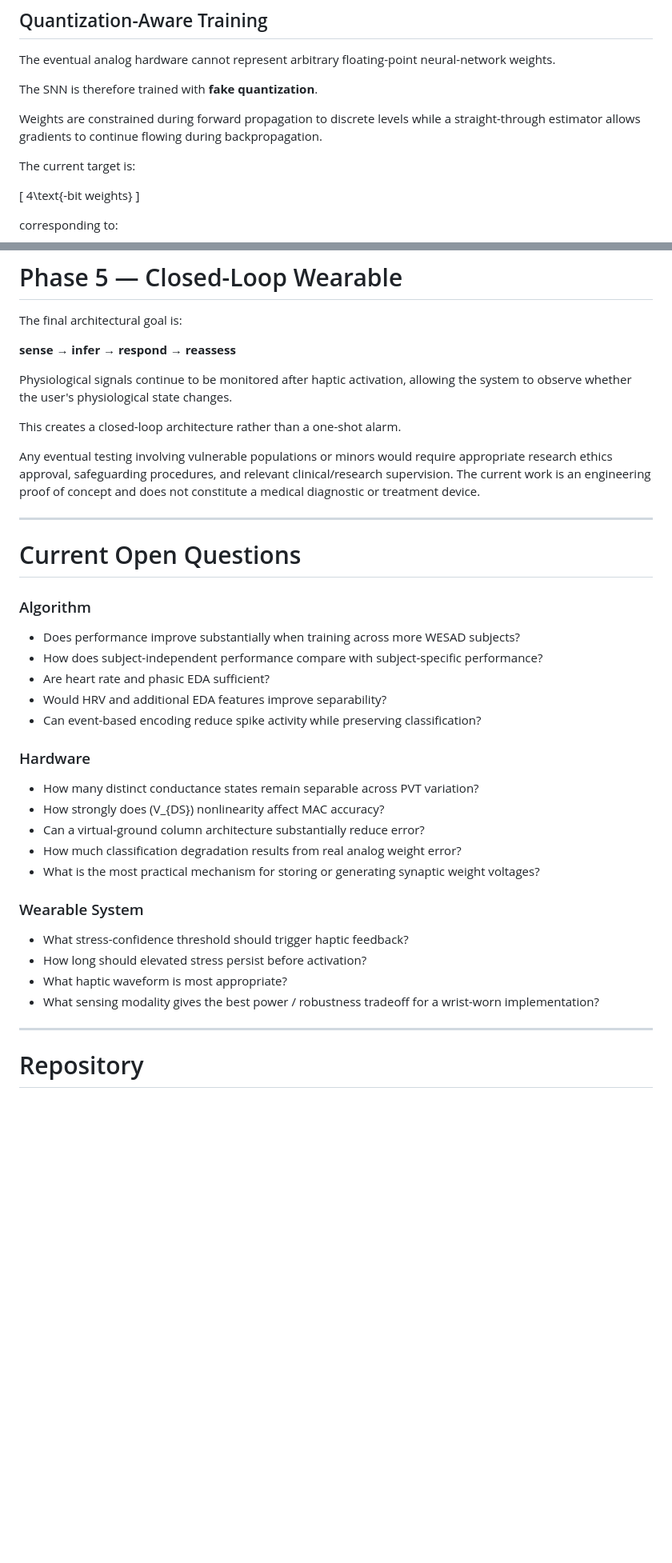
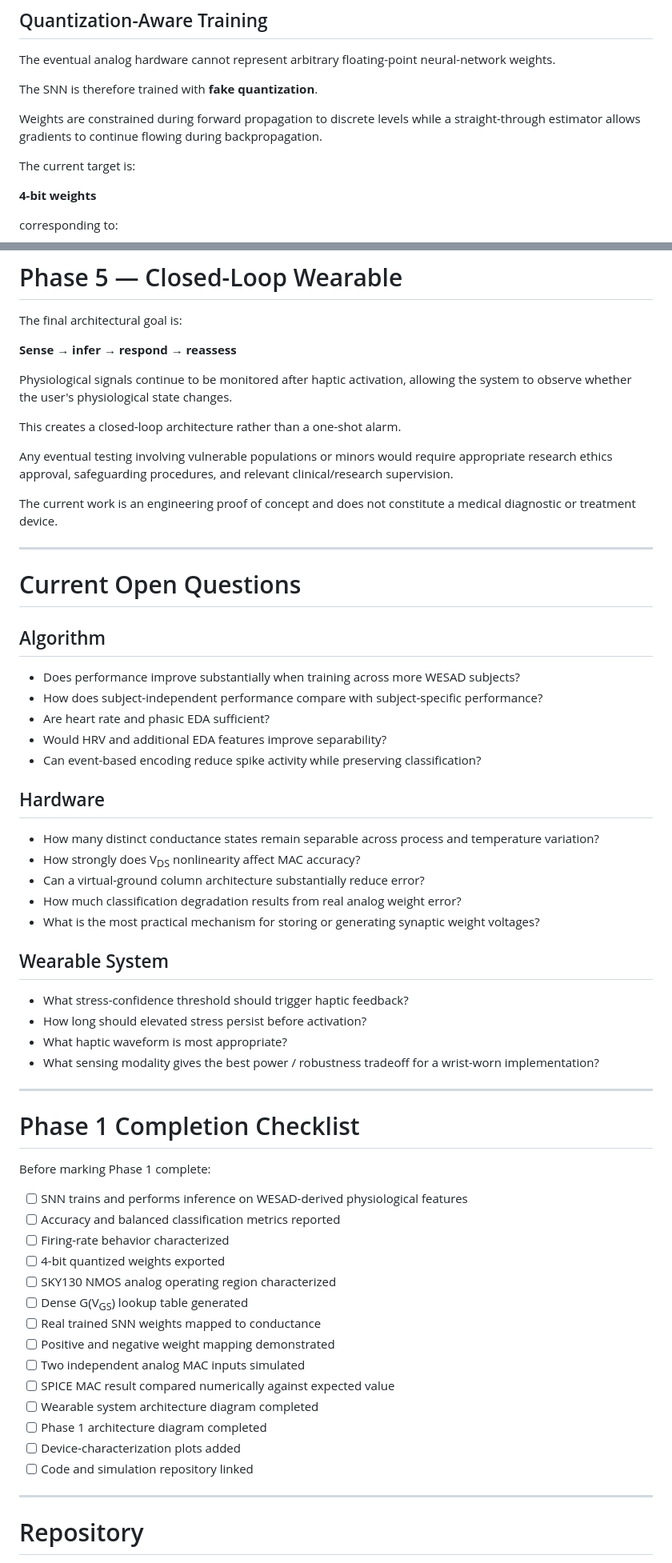
Before and after one commit to MehakKhan05/mehakkhan05.github.io, a Markdown page: cptsd-wearable-portfolio.md, 2 parts joined by grey strips. Shown at 80% size. Drawn GitHub-style; blank space fills up the shorter version.

```diff
--- a/cptsd-wearable-portfolio.md
+++ b/cptsd-wearable-portfolio.md
@@ -283,9 +251,7 @@ Weights are constrained during forward propagation to discrete levels while a st
 
 The current target is:
 
-\[
-4\text{-bit weights}
-\]
+**4-bit weights**
 
 corresponding to:
 
@@ -743,19 +627,21 @@ Rather than producing continuous vibration, the actuator will generate a deliber
 
 The final architectural goal is:
 
-**sense → infer → respond → reassess**
+**Sense → infer → respond → reassess**
 
 Physiological signals continue to be monitored after haptic activation, allowing the system to observe whether the user's physiological state changes.
 
 This creates a closed-loop architecture rather than a one-shot alarm.
 
-Any eventual testing involving vulnerable populations or minors would require appropriate research ethics approval, safeguarding procedures, and relevant clinical/research supervision. The current work is an engineering proof of concept and does not constitute a medical diagnostic or treatment device.
+Any eventual testing involving vulnerable populations or minors would require appropriate research ethics approval, safeguarding procedures, and relevant clinical/research supervision.
+
+The current work is an engineering proof of concept and does not constitute a medical diagnostic or treatment device.
 
 ---
 
 # Current Open Questions
 
-### Algorithm
+## Algorithm
 
 - Does performance improve substantially when training across more WESAD subjects?
 - How does subject-independent performance compare with subject-specific performance?
@@ -763,15 +649,15 @@ Any eventual testing involving vulnerable populations or minors would require ap
 - Would HRV and additional EDA features improve separability?
 - Can event-based encoding reduce spike activity while preserving classification?
 
-### Hardware
+## Hardware
 
-- How many distinct conductance states remain separable across PVT variation?
-- How strongly does \(V_{DS}\) nonlinearity affect MAC accuracy?
+- How many distinct conductance states remain separable across process and temperature variation?
+- How strongly does V<sub>DS</sub> nonlinearity affect MAC accuracy?
 - Can a virtual-ground column architecture substantially reduce error?
 - How much classification degradation results from real analog weight error?
 - What is the most practical mechanism for storing or generating synaptic weight voltages?
 
-### Wearable System
+## Wearable System
 
 - What stress-confidence threshold should trigger haptic feedback?
 - How long should elevated stress persist before activation?
@@ -780,6 +666,27 @@ Any eventual testing involving vulnerable populations or minors would require ap
 
 ---
 
+# Phase 1 Completion Checklist
+
+Before marking Phase 1 complete:
+
+- [ ] SNN trains and performs inference on WESAD-derived physiological features
+- [ ] Accuracy and balanced classification metrics reported
+- [ ] Firing-rate behavior characterized
+- [ ] 4-bit quantized weights exported
+- [ ] SKY130 NMOS analog operating region characterized
+- [ ] Dense G(V<sub>GS</sub>) lookup table generated
+- [ ] Real trained SNN weights mapped to conductance
+- [ ] Positive and negative weight mapping demonstrated
+- [ ] Two independent analog MAC inputs simulated
+- [ ] SPICE MAC result compared numerically against expected value
+- [ ] Wearable system architecture diagram completed
+- [ ] Phase 1 architecture diagram completed
+- [ ] Device-characterization plots added
+- [ ] Code and simulation repository linked
+
+---
+
 # Repository
 
 Source code, ngspice simulations, SKY130 characterization scripts, SNN training code, and generated results will be available in the associated project repository.
```
Also changed, not shown: other parts of cptsd-wearable-portfolio.md (+96 -210 lines).
